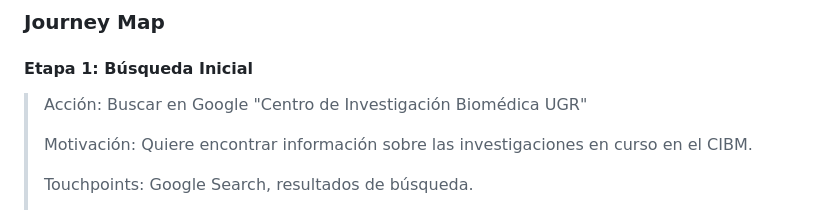
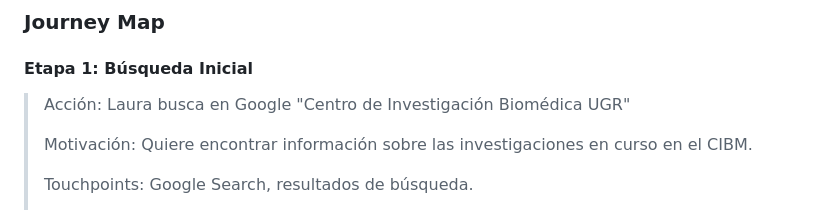
Before and after one commit to carmenxufdz/DIU, a Markdown page: README.md, the part around the change. GitHub-like rendering.

```diff
--- a/README.md
+++ b/README.md
@@ -91,7 +91,7 @@ En primer lugar, para conocer las necesidades de los usuarios, podemos crear una
 ### Journey Map
 <h4>Etapa 1: Búsqueda Inicial</h4>
 
-> Acción: Buscar en Google "Centro de Investigación Biomédica UGR"
+> Acción: Laura busca en Google "Centro de Investigación Biomédica UGR"
 >
 > Motivación: Quiere encontrar información sobre las investigaciones en curso en el CIBM.
 >
```
